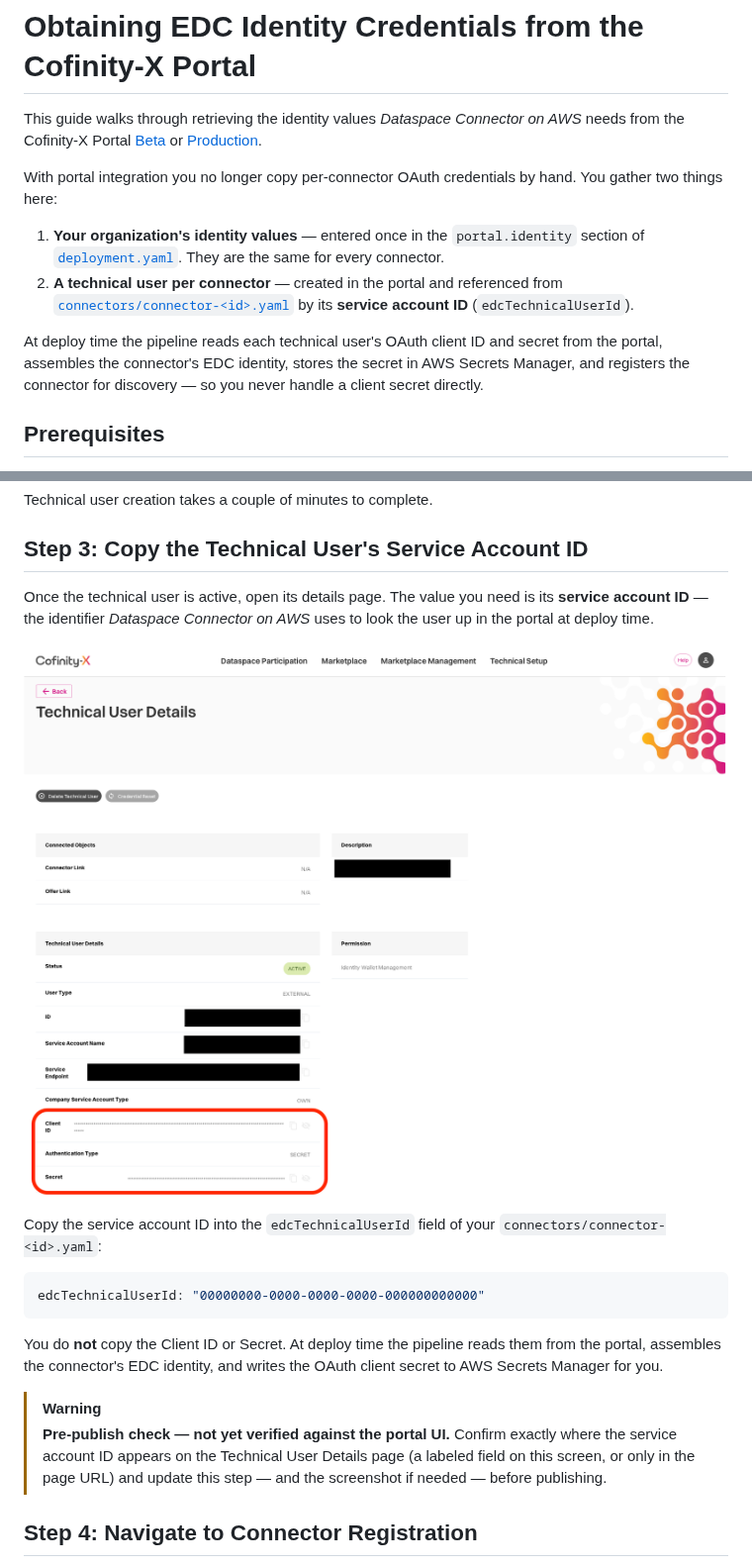
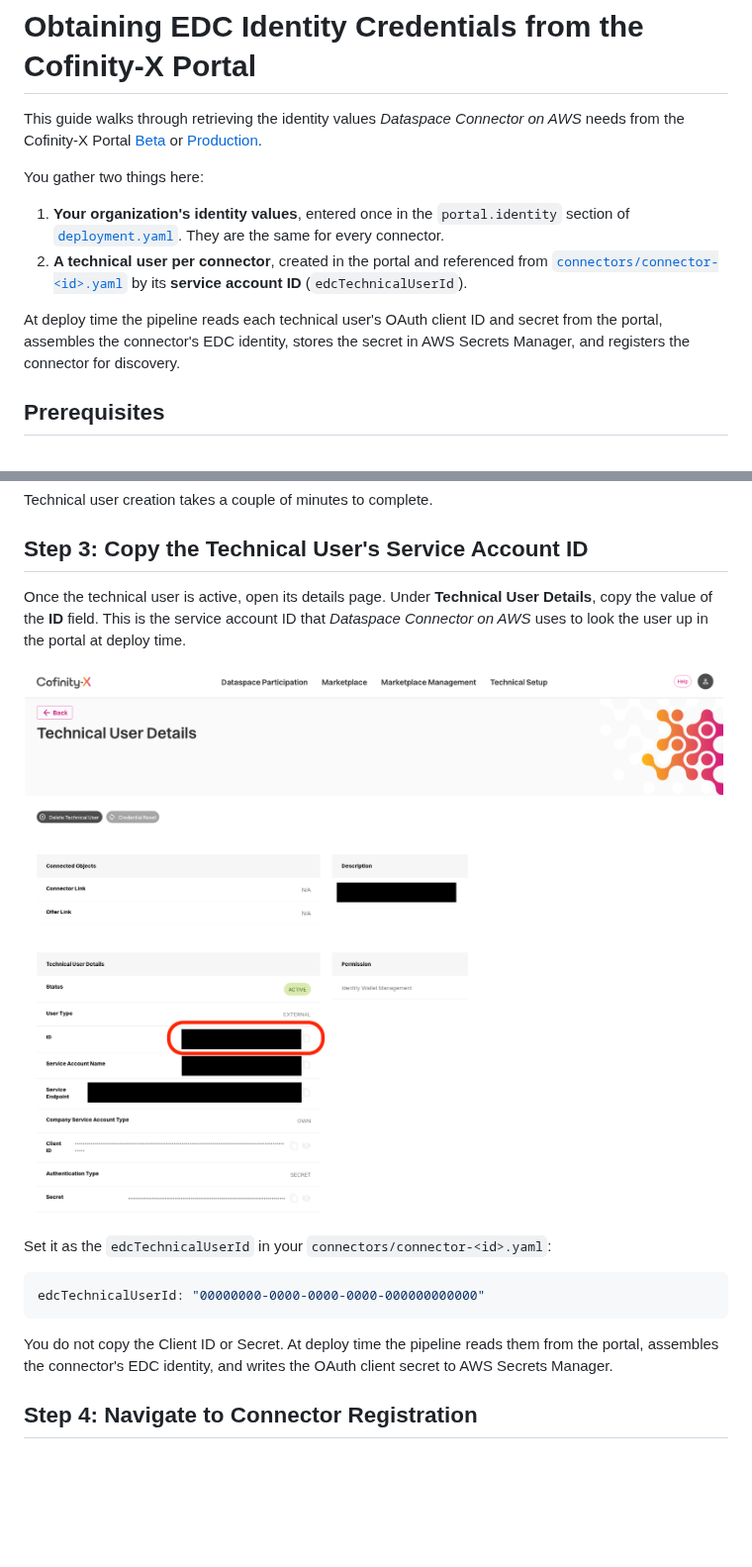
Before and after one commit to awslabs/dataspace-connector-on-aws, a Markdown page: docs/obtaining-edc-identity-credentials.md, 2 parts joined by grey strips. Shown at 99% size. GitHub-like rendering; pictures changed too: img/obtaining-edc-identity-credentials-3.png; blank space fills up the shorter version.

````diff
--- a/docs/obtaining-edc-identity-credentials.md
+++ b/docs/obtaining-edc-identity-credentials.md
@@ -2,12 +2,12 @@
 
 This guide walks through retrieving the identity values *Dataspace Connector on AWS* needs from the Cofinity-X Portal [Beta](https://portal.beta.cofinity-x.com/) or [Production](https://myportal.cofinity-x.com/).
 
-With portal integration you no longer copy per-connector OAuth credentials by hand. You gather two things here:
+You gather two things here:
 
-1. **Your organization's identity values** — entered once in the `portal.identity` section of [`deployment.yaml`](../README.md#deploymentyaml). They are the same for every connector.
-2. **A technical user per connector** — created in the portal and referenced from [`connectors/connector-<id>.yaml`](../README.md#connectorsconnector-idyaml) by its **service account ID** (`edcTechnicalUserId`).
+1. **Your organization's identity values**, entered once in the `portal.identity` section of [`deployment.yaml`](../README.md#deploymentyaml). They are the same for every connector.
+2. **A technical user per connector**, created in the portal and referenced from [`connectors/connector-<id>.yaml`](../README.md#connectorsconnector-idyaml) by its **service account ID** (`edcTechnicalUserId`).
 
-At deploy time the pipeline reads each technical user's OAuth client ID and secret from the portal, assembles the connector's EDC identity, stores the secret in AWS Secrets Manager, and registers the connector for discovery — so you never handle a client secret directly.
+At deploy time the pipeline reads each technical user's OAuth client ID and secret from the portal, assembles the connector's EDC identity, stores the secret in AWS Secrets Manager, and registers the connector for discovery.
 
 ## Prerequisites
 
@@ -38,5 +38,5 @@ Technical user creation takes a couple of minutes to complete.
 
 ## Step 3: Copy the Technical User's Service Account ID
 
-Once the technical user is active, open its details page. The value you need is its **service account ID** — the identifier *Dataspace Connector on AWS* uses to look the user up in the portal at deploy time.
+Once the technical user is active, open its details page. Under **Technical User Details**, copy the value of the **ID** field. This is the service account ID that *Dataspace Connector on AWS* uses to look the user up in the portal at deploy time.
 
@@ -44,14 +44,11 @@ Once the technical user is active, open its details page. The value you need is
 
-Copy the service account ID into the `edcTechnicalUserId` field of your `connectors/connector-<id>.yaml`:
+Set it as the `edcTechnicalUserId` in your `connectors/connector-<id>.yaml`:
 
 ```yaml
 edcTechnicalUserId: "00000000-0000-0000-0000-000000000000"
 ```
 
-You do **not** copy the Client ID or Secret. At deploy time the pipeline reads them from the portal, assembles the connector's EDC identity, and writes the OAuth client secret to AWS Secrets Manager for you.
-
-> [!WARNING]
-> **Pre-publish check — not yet verified against the portal UI.** Confirm exactly where the service account ID appears on the Technical User Details page (a labeled field on this screen, or only in the page URL) and update this step — and the screenshot if needed — before publishing.
+You do not copy the Client ID or Secret. At deploy time the pipeline reads them from the portal, assembles the connector's EDC identity, and writes the OAuth client secret to AWS Secrets Manager.
 
 ## Step 4: Navigate to Connector Registration
 
````
Also changed, not shown: other parts of docs/obtaining-edc-identity-credentials.md (+3 -3 lines), README.md (+15 -15 lines), docs/management-api-access-patterns.md (+7 -7 lines), 1 other file.
